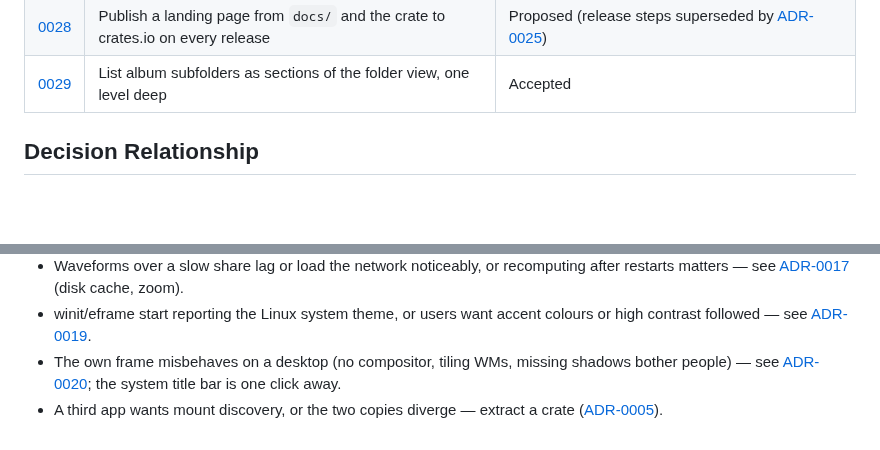
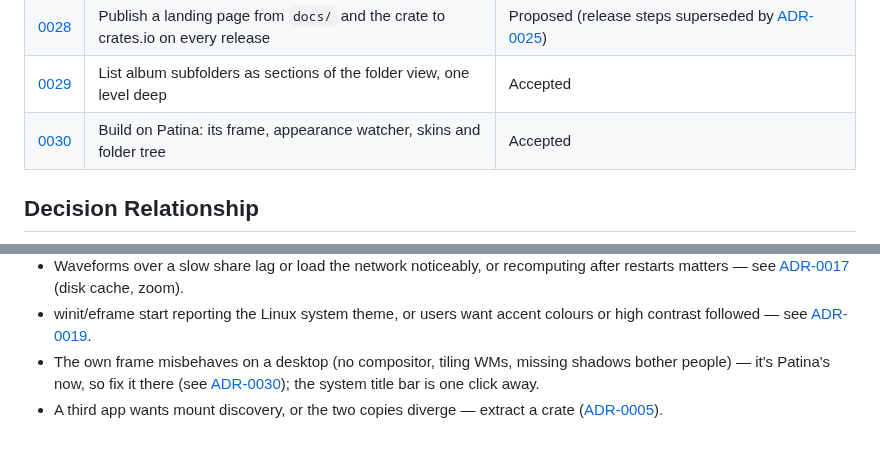
Before and after one commit to divanvisagie/UnAmp, a Markdown page: docs/adr/README.md, 2 parts joined by grey strips. Drawn GitHub-style; blank space fills up the shorter version.

```diff
--- a/docs/adr/README.md
+++ b/docs/adr/README.md
@@ -69,6 +69,7 @@ mechanics of adding one.
 | [0027](0027-saved-playlists-in-toml-with-library-roots.md) | Save playlists as TOML in a marked library root, finding moved tracks by path then tags | Proposed (would supersede the format and location in [ADR-0013](0013-save-session-as-m3u.md)) |
 | [0028](0028-landing-page-and-crates-io.md) | Publish a landing page from `docs/` and the crate to crates.io on every release | Proposed (release steps superseded by [ADR-0025](0025-release-from-a-tag-with-ci-packages.md)) |
 | [0029](0029-album-sections-in-folder-view.md) | List album subfolders as sections of the folder view, one level deep | Accepted |
+| [0030](0030-build-on-patina.md) | Build on Patina: its frame, appearance watcher, skins and folder tree | Accepted |
 
 ## Decision Relationship
 
@@ -155,5 +159,6 @@ flowchart TD
 - winit/eframe start reporting the Linux system theme, or users want accent colours or high
   contrast followed — see [ADR-0019](0019-follow-desktop-color-scheme.md).
 - The own frame misbehaves on a desktop (no compositor, tiling WMs, missing shadows bother
-  people) — see [ADR-0020](0020-draw-own-window-frame.md); the system title bar is one click away.
+  people) — it's Patina's now, so fix it there (see [ADR-0030](0030-build-on-patina.md)); the
+  system title bar is one click away.
 - A third app wants mount discovery, or the two copies diverge — extract a crate ([ADR-0005](0005-reuse-photograph-mount-discovery.md)).
```
Also changed, not shown: other parts of docs/adr/README.md (+3 -0 lines), README.md (+5 -2 lines), docs/adr/0030-build-on-patina.md (added, +65 -0 lines), docs/skinning.md (+16 -11 lines), docs/screenshot.png, 12 other files.
